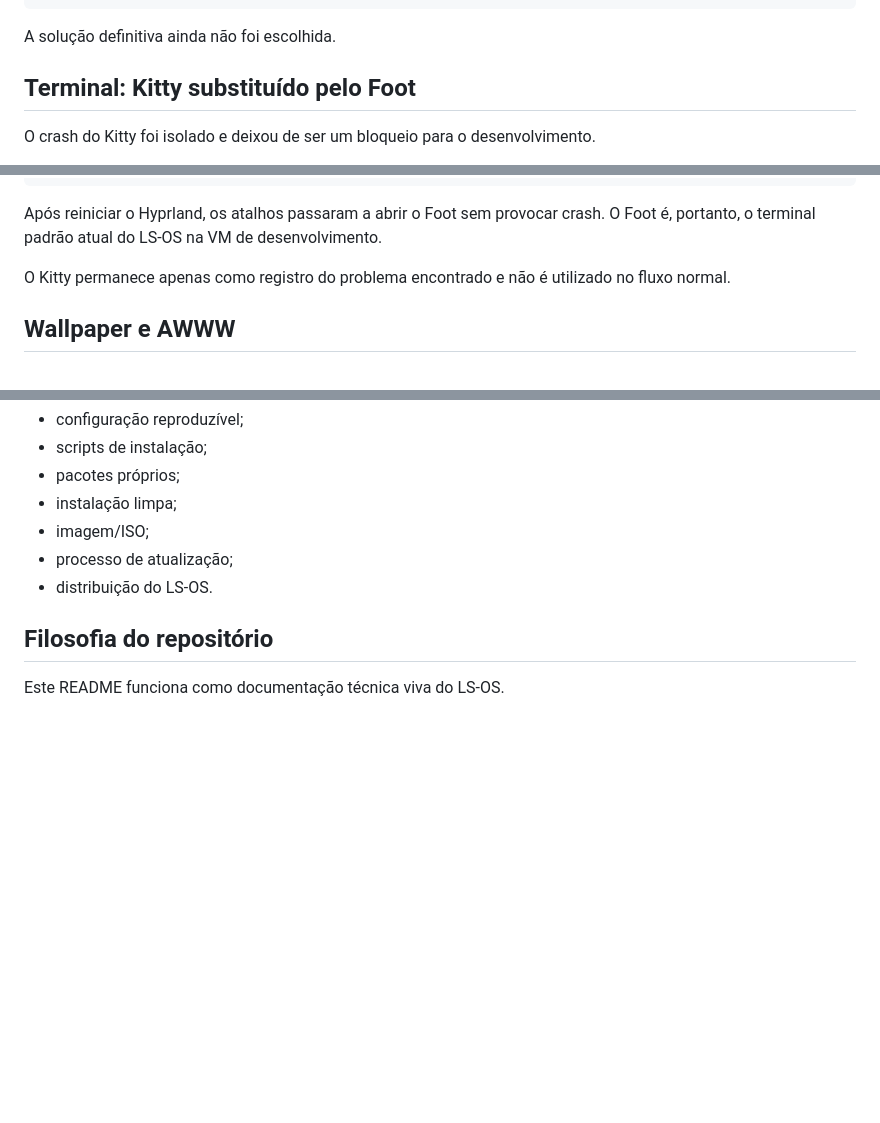
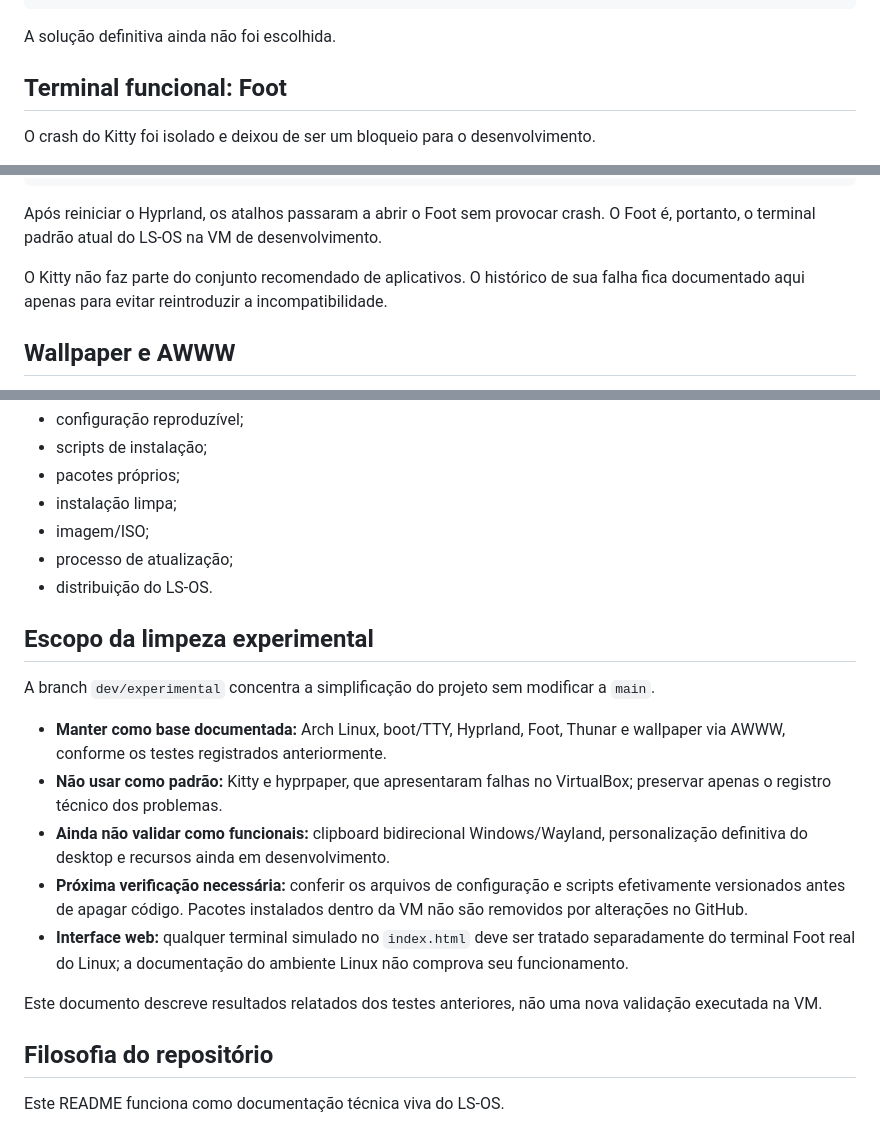
Before and after one commit to LucasSudati/LS-OS, a Markdown page: README.md, 3 parts joined by grey strips. Rendered like a GitHub page; blank space fills up the shorter version.

Commit message:
docs: clarify functional LS-OS baseline and experimental cleanup scope

```diff
--- a/README.md
+++ b/README.md
@@ -239,7 +238,7 @@ exec start-hyprland
 
 A solução definitiva ainda não foi escolhida.
 
-## Terminal: Kitty substituído pelo Foot
+## Terminal funcional: Foot
 
 O crash do Kitty foi isolado e deixou de ser um bloqueio para o desenvolvimento.
 
@@ -259,7 +258,7 @@ local terminal = "foot"
 
 Após reiniciar o Hyprland, os atalhos passaram a abrir o Foot sem provocar crash. O Foot é, portanto, o terminal padrão atual do LS-OS na VM de desenvolvimento.
 
-O Kitty permanece apenas como registro do problema encontrado e não é utilizado no fluxo normal.
+O Kitty não faz parte do conjunto recomendado de aplicativos. O histórico de sua falha fica documentado aqui apenas para evitar reintroduzir a incompatibilidade.
 
 ## Wallpaper e AWWW
 
@@ -352,6 +351,18 @@ Quando o desktop estiver estável, serão estudados:
 - processo de atualização;
 - distribuição do LS-OS.
 
+## Escopo da limpeza experimental
+
+A branch `dev/experimental` concentra a simplificação do projeto sem modificar a `main`.
+
+- **Manter como base documentada:** Arch Linux, boot/TTY, Hyprland, Foot, Thunar e wallpaper via AWWW, conforme os testes registrados anteriormente.
+- **Não usar como padrão:** Kitty e hyprpaper, que apresentaram falhas no VirtualBox; preservar apenas o registro técnico dos problemas.
+- **Ainda não validar como funcionais:** clipboard bidirecional Windows/Wayland, personalização definitiva do desktop e recursos ainda em desenvolvimento.
+- **Próxima verificação necessária:** conferir os arquivos de configuração e scripts efetivamente versionados antes de apagar código. Pacotes instalados dentro da VM não são removidos por alterações no GitHub.
+- **Interface web:** qualquer terminal simulado no `index.html` deve ser tratado separadamente do terminal Foot real do Linux; a documentação do ambiente Linux não comprova seu funcionamento.
+
+Este documento descreve resultados relatados dos testes anteriores, não uma nova validação executada na VM.
+
 ## Filosofia do repositório
 
 Este README funciona como documentação técnica viva do LS-OS.
```
Also changed, not shown: other parts of README.md (+0 -1 lines).
